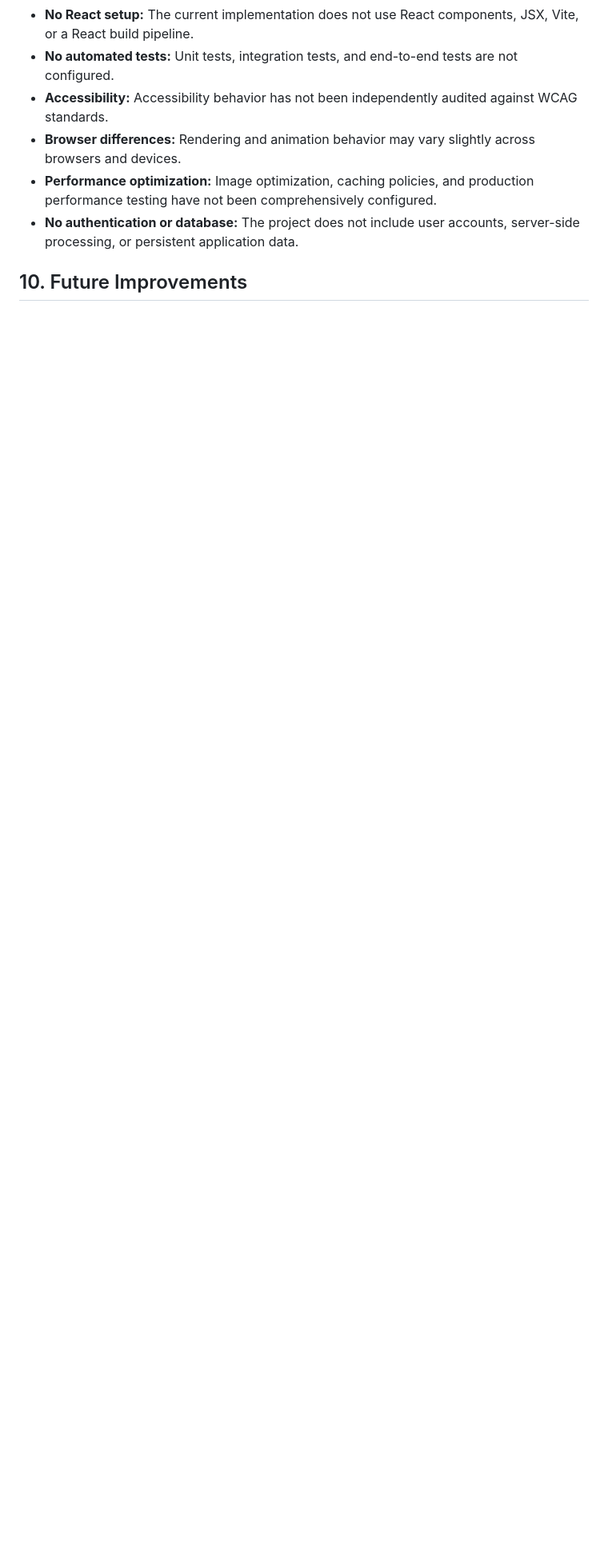
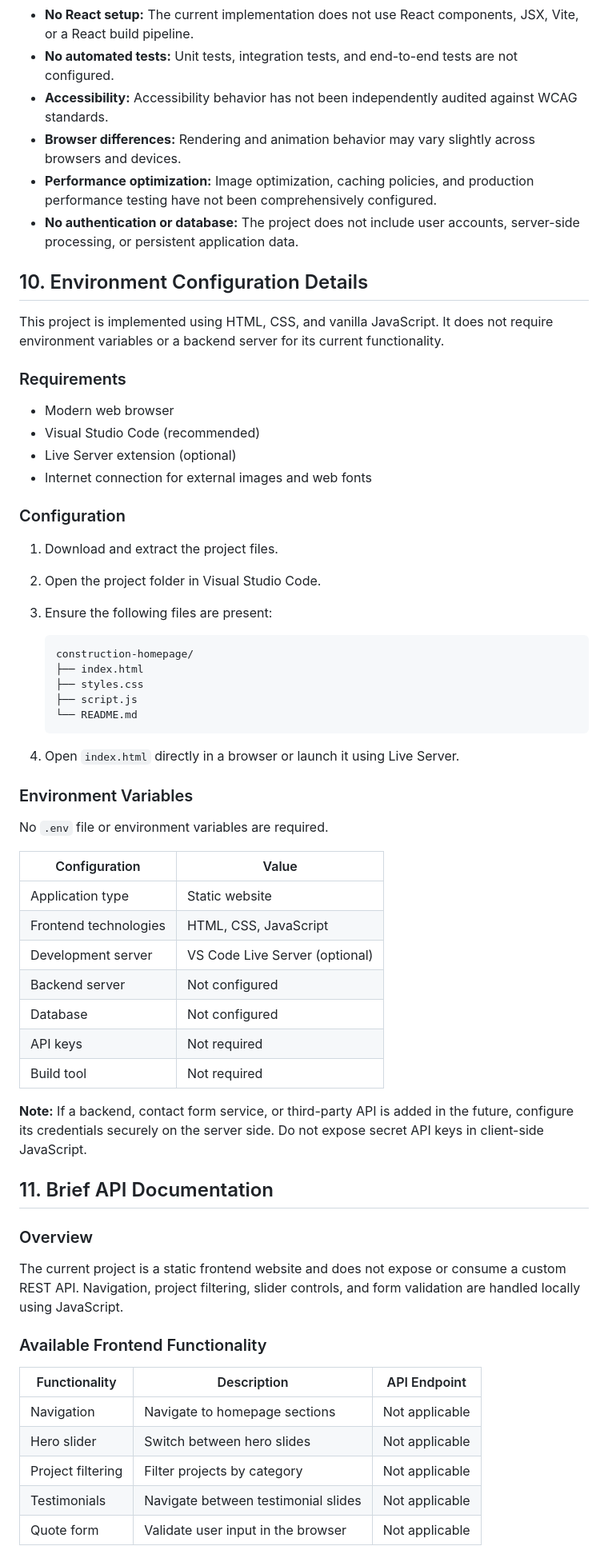
Before and after one commit to Prakash-Sekar16/ConstructionProject, a Markdown page: README.md, the part around one of its changes. Shown at 80% size. GitHub-like rendering; blank space fills up the shorter version.

````diff
--- a/README.md
+++ b/README.md
@@ -157,4 +157,62 @@ An internet connection may be required to load external images and fonts. Availa
 - **Performance optimization:** Image optimization, caching policies, and production performance testing have not been comprehensively configured.
 - **No authentication or database:** The project does not include user accounts, server-side processing, or persistent application data.
 
-## 10. Future Improvements
+## 10. Environment Configuration Details
+
+This project is implemented using HTML, CSS, and vanilla JavaScript. It does not require environment variables or a backend server for its current functionality.
+
+### Requirements
+
+- Modern web browser
+- Visual Studio Code (recommended)
+- Live Server extension (optional)
+- Internet connection for external images and web fonts
+
+### Configuration
+
+1. Download and extract the project files.
+2. Open the project folder in Visual Studio Code.
+3. Ensure the following files are present:
+
+   ```text
+   construction-homepage/
+   ├── index.html
+   ├── styles.css
+   ├── script.js
+   └── README.md
+   ```
+
+4. Open `index.html` directly in a browser or launch it using Live Server.
+
+### Environment Variables
+
+No `.env` file or environment variables are required.
+
+| Configuration | Value |
+|---|---|
+| Application type | Static website |
+| Frontend technologies | HTML, CSS, JavaScript |
+| Development server | VS Code Live Server (optional) |
+| Backend server | Not configured |
+| Database | Not configured |
+| API keys | Not required |
+| Build tool | Not required |
+
+**Note:** If a backend, contact form service, or third-party API is added in the future, configure its credentials securely on the server side. Do not expose secret API keys in client-side JavaScript.
+
+## 11. Brief API Documentation
+
+### Overview
+
+The current project is a static frontend website and does not expose or consume a custom REST API. Navigation, project filtering, slider controls, and form validation are handled locally using JavaScript.
+
+### Available Frontend Functionality
+
+| Functionality | Description | API Endpoint |
+|---|---|---|
+| Navigation | Navigate to homepage sections | Not applicable |
+| Hero slider | Switch between hero slides | Not applicable |
+| Project filtering | Filter projects by category | Not applicable |
+| Testimonials | Navigate between testimonial slides | Not applicable |
+| Quote form | Validate user input in the browser | Not applicable |
+
````
Also changed, not shown: other parts of README.md (+41 -0 lines).
